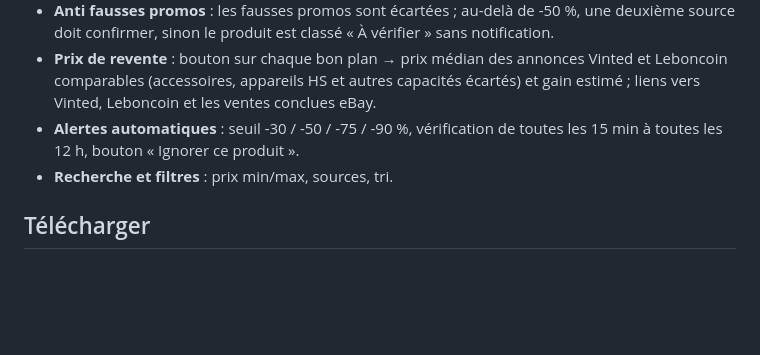
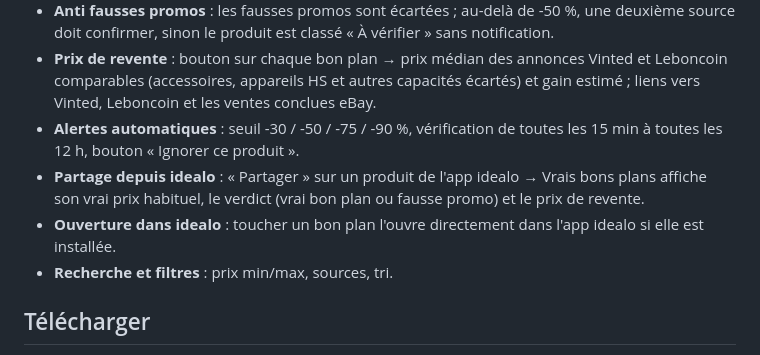
Before and after one commit to Floran-grmxx/VraisBonsPlans, a Markdown page: README.md, the part around one of its changes. Drawn GitHub-style; blank space fills up the shorter version.

```diff
--- a/README.md
+++ b/README.md
@@ -19,6 +22,8 @@ Les comparateurs affichent souvent des « -70 % » calculés sur un prix gonflé
 - **Anti fausses promos** : les fausses promos sont écartées ; au-delà de -50 %, une deuxième source doit confirmer, sinon le produit est classé « À vérifier » sans notification.
 - **Prix de revente** : bouton sur chaque bon plan → prix médian des annonces Vinted et Leboncoin comparables (accessoires, appareils HS et autres capacités écartés) et gain estimé ; liens vers Vinted, Leboncoin et les ventes conclues eBay.
 - **Alertes automatiques** : seuil -30 / -50 / -75 / -90 %, vérification de toutes les 15 min à toutes les 12 h, bouton « Ignorer ce produit ».
+- **Partage depuis idealo** : « Partager » sur un produit de l'app idealo → Vrais bons plans affiche son vrai prix habituel, le verdict (vrai bon plan ou fausse promo) et le prix de revente.
+- **Ouverture dans idealo** : toucher un bon plan l'ouvre directement dans l'app idealo si elle est installée.
 - **Recherche et filtres** : prix min/max, sources, tri.
 
 ## Télécharger
```
Also changed, not shown: other parts of README.md (+3 -0 lines), SUIVI.md (+4 -2 lines), docs/screenshots/partage.png (added), 8 other files.
